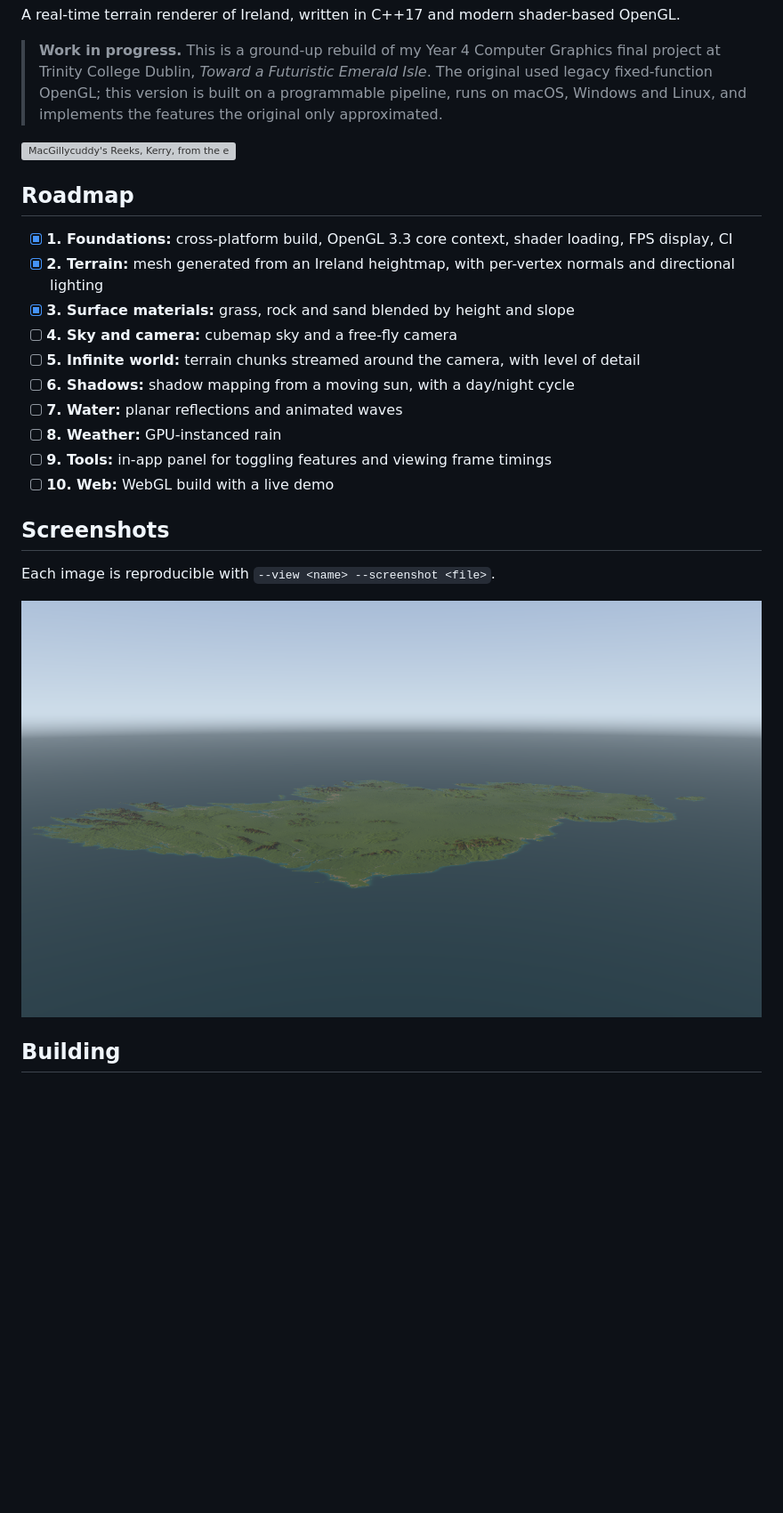
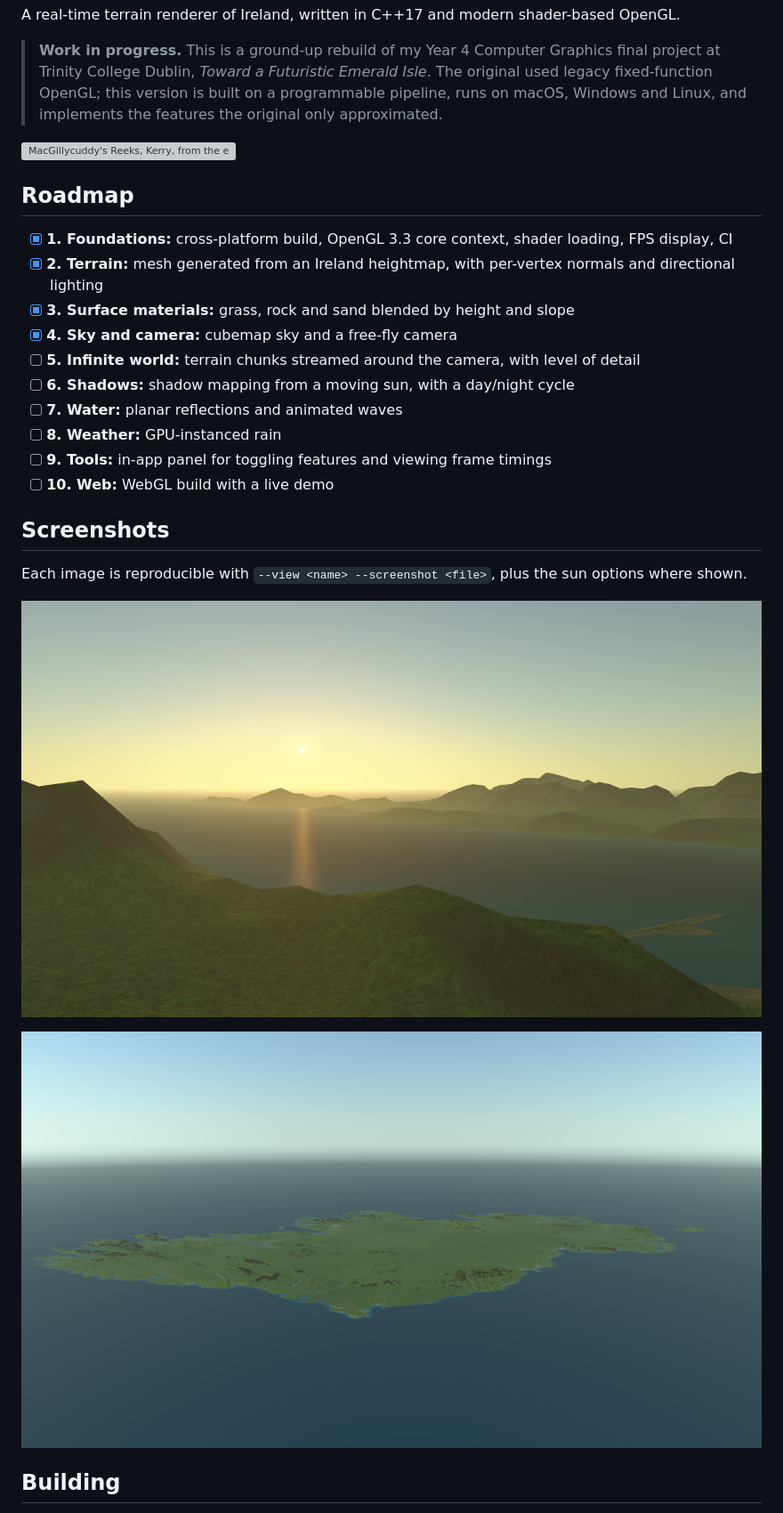
Before and after one commit to leahweldon/emerald-isle, a Markdown page: README.md, the part around one of its changes. Shown at 89% size. Rendered like a GitHub page; pictures changed too: docs/images/milestone-03.png, docs/images/milestone-04.png (added); blank space fills up the shorter version; grey boxes are pictures that could not be loaded.

Commit message:
Add milestone 4 screenshot, controls and sky options to README

```diff
--- a/README.md
+++ b/README.md
@@ -13,7 +13,7 @@ A real-time terrain renderer of Ireland, written in C++17 and modern shader-base
 - [x] **1. Foundations:** cross-platform build, OpenGL 3.3 core context, shader loading, FPS display, CI
 - [x] **2. Terrain:** mesh generated from an Ireland heightmap, with per-vertex normals and directional lighting
 - [x] **3. Surface materials:** grass, rock and sand blended by height and slope
-- [ ] **4. Sky and camera:** cubemap sky and a free-fly camera
+- [x] **4. Sky and camera:** cubemap sky and a free-fly camera
 - [ ] **5. Infinite world:** terrain chunks streamed around the camera, with level of detail
 - [ ] **6. Shadows:** shadow mapping from a moving sun, with a day/night cycle
 - [ ] **7. Water:** planar reflections and animated waves
@@ -23,9 +23,11 @@ A real-time terrain renderer of Ireland, written in C++17 and modern shader-base
 
 ## Screenshots
 
-Each image is reproducible with `--view <name> --screenshot <file>`.
+Each image is reproducible with `--view <name> --screenshot <file>`, plus the sun options where shown.
 
-![Milestone 3: the whole island from the south-east with blended materials, low south-west sun and height fog (--view overview)](docs/images/milestone-03.png)
+![Milestone 4: low sun over Dingle Bay from the Glenbeigh hills, with the atmospheric sky and sun glint (--view glenbeigh --sun-bearing 290 --sun-elevation 4)](docs/images/milestone-04.png)
+
+![The whole island from the south-east (--view overview)](docs/images/milestone-03.png)
 
 ## Building
 
```
Also changed, not shown: other parts of README.md (+23 -3 lines), 1 other file.
